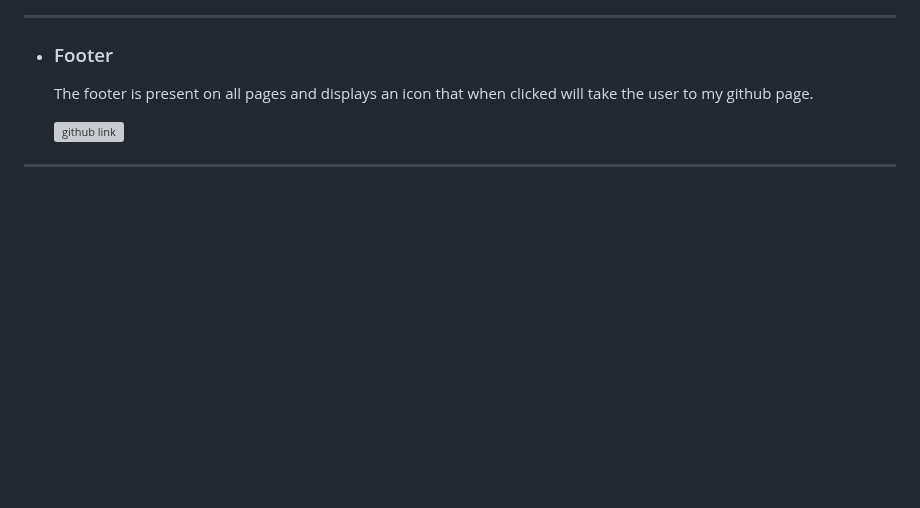
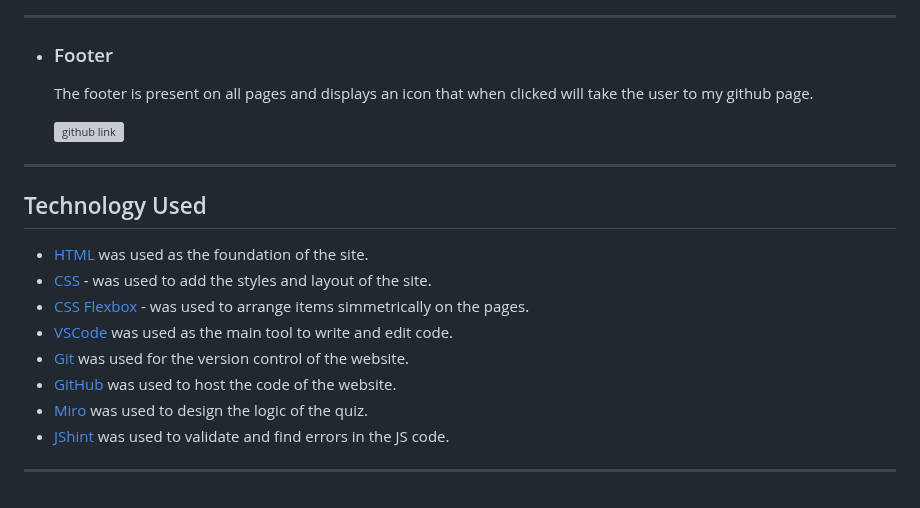
Before and after one commit to Jackevans47/Quiz, a Markdown page: README.md, the part around the change. GitHub-like rendering; blank space fills up the shorter version; grey boxes are pictures that could not be loaded.

Commit message:
Add technology used

```diff
--- a/README.md
+++ b/README.md
@@ -126,3 +126,14 @@ The quiz can be accessed here using this link [here](https://jackevans47.github.
   ![github link](https://github.com/Jackevans47/Quiz/assets/148341732/d244d51e-7c8f-4b16-8290-d23f4835496f)
 
 ---
+## Technology Used
+- [HTML](https://developer.mozilla.org/en-US/docs/Web/HTML) was used as the foundation of the site.
+- [CSS](https://developer.mozilla.org/en-US/docs/Web/css) - was used to add the styles and layout of the site.
+- [CSS Flexbox](https://developer.mozilla.org/en-US/docs/Learn/CSS/CSS_layout/Flexbox) - was used to arrange items simmetrically on the pages.
+- [VSCode](https://code.visualstudio.com/) was used as the main tool to write and edit code.
+- [Git](https://git-scm.com/) was used for the version control of the website.
+- [GitHub](https://github.com/) was used to host the code of the website.
+- [Miro](https://miro.com/) was used to design the logic of the quiz.
+- [JShint](https://jshint.com/) was used to validate and find errors in the JS code.
+
+---
```
